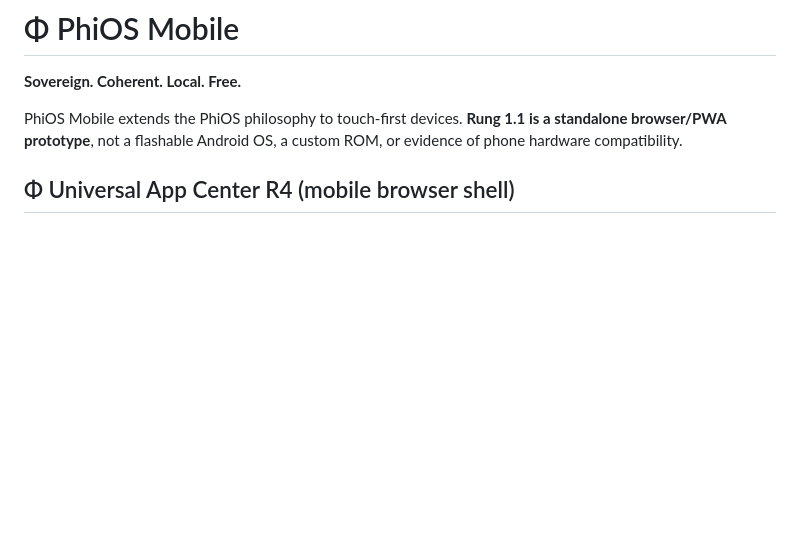
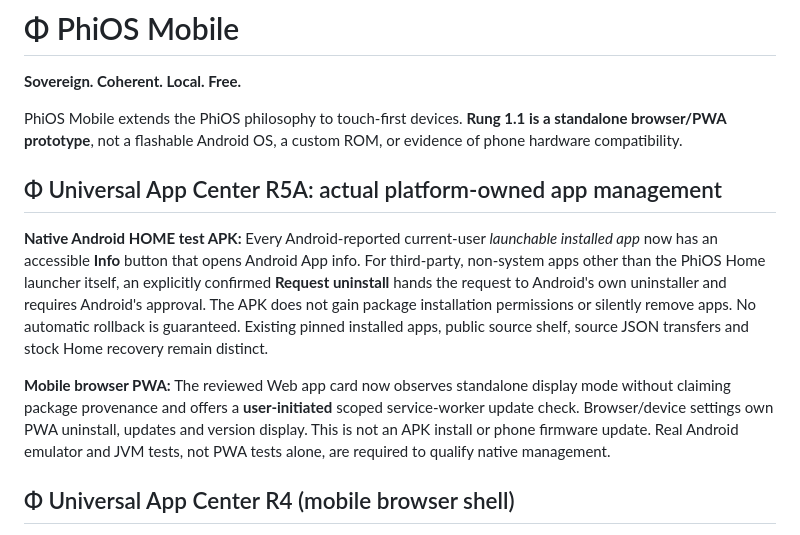
Before and after one commit to MichaelWave369/PhiOS-Mobile, a Markdown page: README.md, the part around the change. Rendered like a GitHub page; blank space fills up the shorter version.

Commit message:
docs(r5): describe real platform-managed update/removal and explicit limitations

```diff
--- a/README.md
+++ b/README.md
@@ -3,6 +3,12 @@
 **Sovereign. Coherent. Local. Free.**
 
 PhiOS Mobile extends the PhiOS philosophy to touch-first devices. **Rung 1.1 is a standalone browser/PWA prototype**, not a flashable Android OS, a custom ROM, or evidence of phone hardware compatibility.
+
+## Φ Universal App Center R5A: actual platform-owned app management
+
+**Native Android HOME test APK:** Every Android-reported current-user *launchable installed app* now has an accessible **Info** button that opens Android App info. For third-party, non-system apps other than the PhiOS Home launcher itself, an explicitly confirmed **Request uninstall** hands the request to Android's own uninstaller and requires Android's approval. The APK does not gain package installation permissions or silently remove apps. No automatic rollback is guaranteed. Existing pinned installed apps, public source shelf, source JSON transfers and stock Home recovery remain distinct.
+
+**Mobile browser PWA:** The reviewed Web app card now observes standalone display mode without claiming package provenance and offers a **user-initiated** scoped service-worker update check. Browser/device settings own PWA uninstall, updates and version display. This is not an APK install or phone firmware update. Real Android emulator and JVM tests, not PWA tests alone, are required to qualify native management.
 
 ## Φ Universal App Center R4 (mobile browser shell)
 
```
